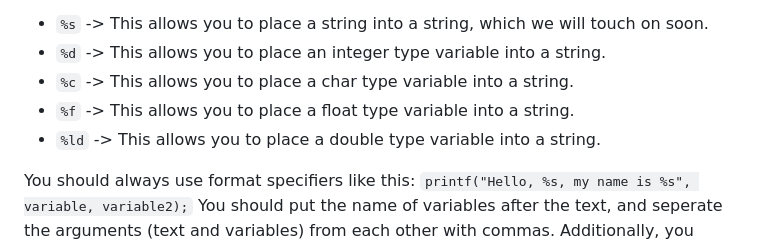
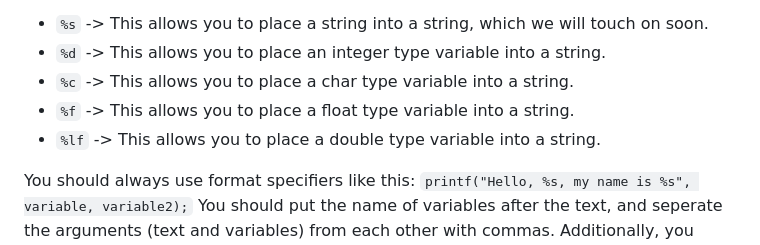
Before and after one commit to GBX9570/gbx9570.github.io, a Markdown page: c-guide/type-var-array.md, the part around the change. Drawn GitHub-style.

```diff
--- a/c-guide/type-var-array.md
+++ b/c-guide/type-var-array.md
@@ -55,7 +55,7 @@ many do, so take notes!!! So:
 * `%d` -> This allows you to place an integer type variable into a string.
 * `%c` -> This allows you to place a char type variable into a string.
 * `%f` -> This allows you to place a float type variable into a string.
-* `%ld` -> This allows you to place a double type variable into a string.
+* `%lf` -> This allows you to place a double type variable into a string.
 
 You should always use format specifiers like this:
 `printf("Hello, %s, my name is %s", variable, variable2);`
```
